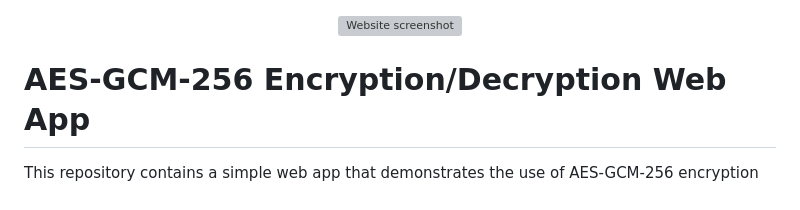
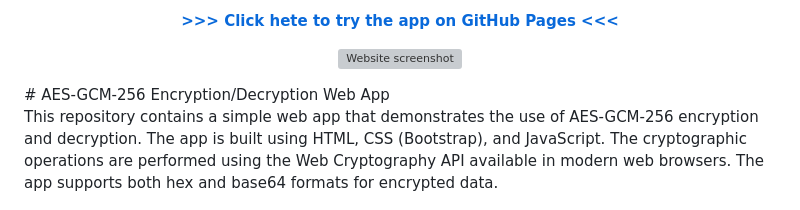
Before and after one commit to kbagher/aes-gcm, a Markdown page: README.md, the part around the change. Drawn GitHub-style; grey boxes are pictures that could not be loaded.

```diff
--- a/README.md
+++ b/README.md
@@ -1,7 +1,9 @@
+<p align="center">
+<a href="https://kbagher.github.io/aes-gcm"><b>>>> Click hete to try the app on GitHub Pages <<< </b></a>
+</p>
 <p align="center">
 <img width="450" alt="Website screenshot" src="https://user-images.githubusercontent.com/772042/233535953-07413691-1907-4e6f-ad91-a6de06eac9cb.gif">
 </p>
-
 # AES-GCM-256 Encryption/Decryption Web App
 
 This repository contains a simple web app that demonstrates the use of AES-GCM-256 encryption and decryption. The app is built using HTML, CSS (Bootstrap), and JavaScript. The cryptographic operations are performed using the Web Cryptography API available in modern web browsers. The app supports both hex and base64 formats for encrypted data.
```
